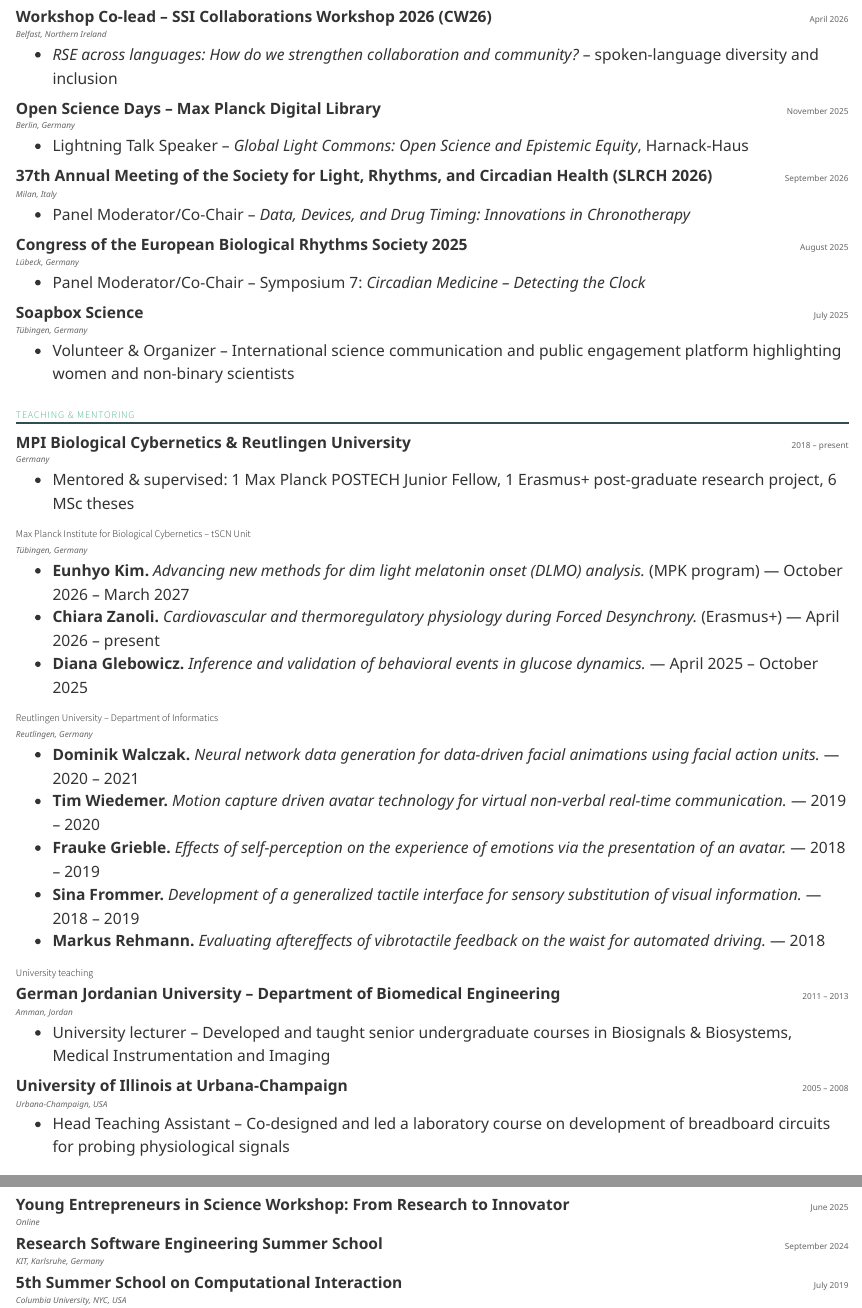
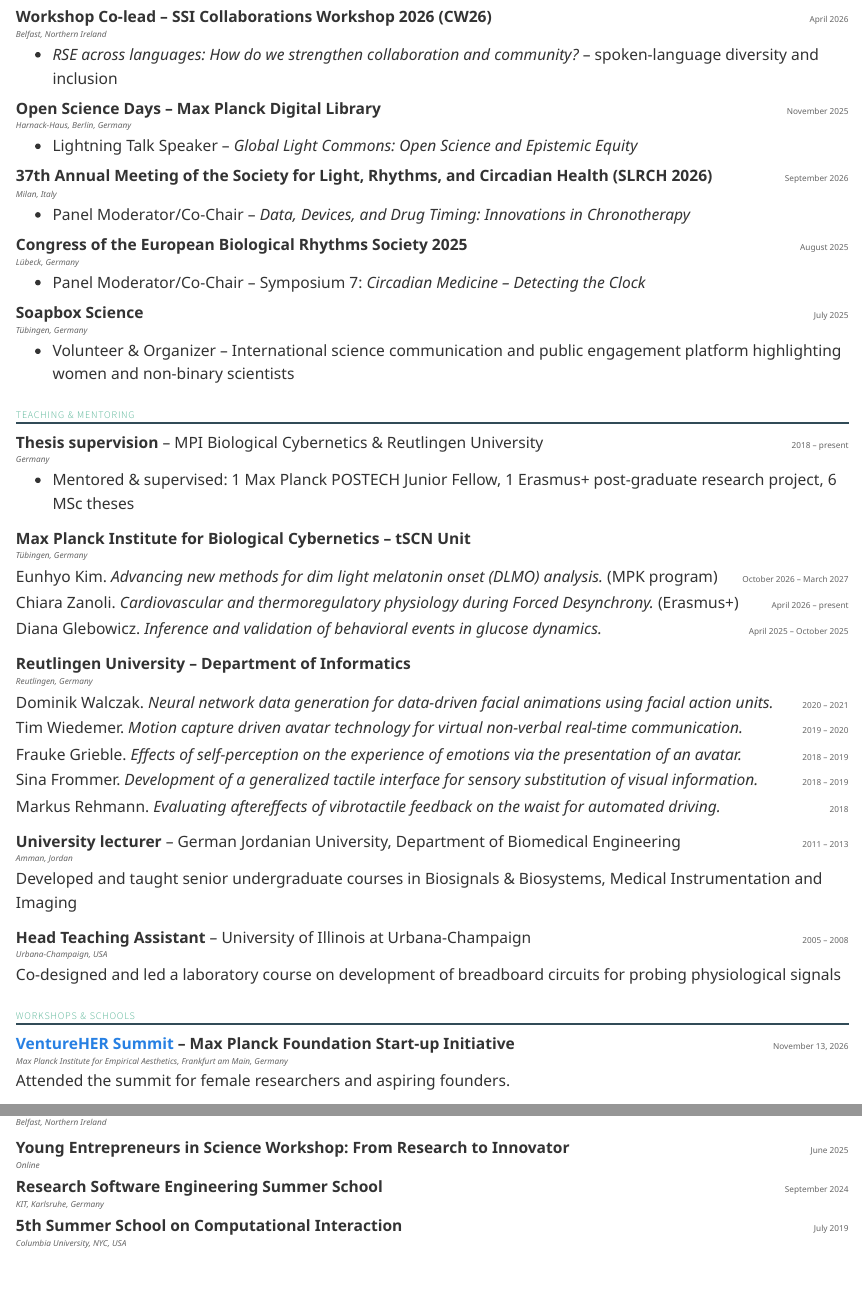
Before and after one commit to salmathalji/ResearchProfile, a Quarto document (index.qmd): the page in a window 1100 px wide, from 3120 px down, and a second part further down, joined at a grey line. Rendered offline with R 4.5, knitr and Pandoc in place of Quarto, with nearby package versions.

Commit message:
improved teaching and mentoring layout and added VentureHER attendance

```diff
--- a/index.qmd
+++ b/index.qmd
@@ -170,9 +170,9 @@
   <div><strong>Open Science Days – Max Planck Digital Library</strong></div>
   <div class="cv-item-date">November 2025</div>
 </div>
-<div class="cv-item-location">Berlin, Germany</div>
+<div class="cv-item-location">Harnack-Haus, Berlin, Germany</div>
 
-- Lightning Talk Speaker – _Global Light Commons: Open Science and Epistemic Equity_, Harnack-Haus
+- Lightning Talk Speaker – _Global Light Commons: Open Science and Epistemic Equity_
 
 <div class="cv-item-header cv-item-subblock">
   <div><strong>37th Annual Meeting of the Society for Light, Rhythms, and Circadian Health (SLRCH 2026)</strong></div>
@@ -201,50 +201,78 @@
 ## Teaching & Mentoring
 
 <div class="cv-item-header">
-  <div><strong>MPI Biological Cybernetics & Reutlingen University</strong></div>
+  <div><strong>Thesis supervision</strong> – MPI Biological Cybernetics & Reutlingen University</div>
   <div class="cv-item-date">2018 – present</div>
 </div>
 <div class="cv-item-location">Germany</div>
 
 - Mentored & supervised: 1 Max Planck POSTECH Junior Fellow, 1 Erasmus+ post-graduate research project, 6 MSc theses
 
-### Max Planck Institute for Biological Cybernetics – tSCN Unit
-
+<div class="cv-supervision-group"><strong>Max Planck Institute for Biological Cybernetics – tSCN Unit</strong></div>
 <div class="cv-item-location">Tübingen, Germany</div>
 
-- **Eunhyo Kim.** *Advancing new methods for dim light melatonin onset (DLMO) analysis.* (MPK program) — October 2026 – March 2027
-- **Chiara Zanoli.** *Cardiovascular and thermoregulatory physiology during Forced Desynchrony.* (Erasmus+) — April 2026 – present
-- **Diana Glebowicz.** *Inference and validation of behavioral events in glucose dynamics.* — April 2025 – October 2025
+<div class="cv-supervision-entry">
+  <div>Eunhyo Kim. <em>Advancing new methods for dim light melatonin onset (DLMO) analysis.</em> (MPK program)</div>
+  <div class="cv-item-date">October 2026 – March 2027</div>
+</div>
+<div class="cv-supervision-entry">
+  <div>Chiara Zanoli. <em>Cardiovascular and thermoregulatory physiology during Forced Desynchrony.</em> (Erasmus+)</div>
+  <div class="cv-item-date">April 2026 – present</div>
+</div>
+<div class="cv-supervision-entry">
+  <div>Diana Glebowicz. <em>Inference and validation of behavioral events in glucose dynamics.</em></div>
+  <div class="cv-item-date">April 2025 – October 2025</div>
+</div>
 
-### Reutlingen University – Department of Informatics
-
+<div class="cv-supervision-group"><strong>Reutlingen University – Department of Informatics</strong></div>
 <div class="cv-item-location">Reutlingen, Germany</div>
 
-- **Dominik Walczak.** *Neural network data generation for data-driven facial animations using facial action units.* — 2020 – 2021
-- **Tim Wiedemer.** *Motion capture driven avatar technology for virtual non-verbal real-time communication.* — 2019 – 2020
-- **Frauke Grieble.** *Effects of self-perception on the experience of emotions via the presentation of an avatar.* — 2018 – 2019
-- **Sina Frommer.** *Development of a generalized tactile interface for sensory substitution of visual information.* — 2018 – 2019
-- **Markus Rehmann.** *Evaluating aftereffects of vibrotactile feedback on the waist for automated driving.* — 2018
+<div class="cv-supervision-entry">
+  <div>Dominik Walczak. <em>Neural network data generation for data-driven facial animations using facial action units.</em></div>
+  <div class="cv-item-date">2020 – 2021</div>
+</div>
+<div class="cv-supervision-entry">
+  <div>Tim Wiedemer. <em>Motion capture driven avatar technology for virtual non-verbal real-time communication.</em></div>
+  <div class="cv-item-date">2019 – 2020</div>
+</div>
+<div class="cv-supervision-entry">
+  <div>Frauke Grieble. <em>Effects of self-perception on the experience of emotions via the presentation of an avatar.</em></div>
+  <div class="cv-item-date">2018 – 2019</div>
+</div>
+<div class="cv-supervision-entry">
+  <div>Sina Frommer. <em>Development of a generalized tactile interface for sensory substitution of visual information.</em></div>
+  <div class="cv-item-date">2018 – 2019</div>
+</div>
+<div class="cv-supervision-entry">
+  <div>Markus Rehmann. <em>Evaluating aftereffects of vibrotactile feedback on the waist for automated driving.</em></div>
+  <div class="cv-item-date">2018</div>
+</div>
 
-### University teaching
-
-<div class="cv-item-header cv-item-subblock">
-  <div><strong>German Jordanian University – Department of Biomedical Engineering</strong></div>
+<div class="cv-item-header cv-teaching-role">
+  <div><strong>University lecturer</strong> – German Jordanian University, Department of Biomedical Engineering</div>
   <div class="cv-item-date">2011 – 2013</div>
 </div>
 <div class="cv-item-location">Amman, Jordan</div>
 
-- University lecturer – Developed and taught senior undergraduate courses in Biosignals & Biosystems, Medical Instrumentation and Imaging
+Developed and taught senior undergraduate courses in Biosignals & Biosystems, Medical Instrumentation and Imaging
 
-<div class="cv-item-header cv-item-subblock">
-  <div><strong>University of Illinois at Urbana-Champaign</strong></div>
+<div class="cv-item-header cv-teaching-role">
+  <div><strong>Head Teaching Assistant</strong> – University of Illinois at Urbana-Champaign</div>
   <div class="cv-item-date">2005 – 2008</div>
 </div>
 <div class="cv-item-location">Urbana-Champaign, USA</div>
 
-- Head Teaching Assistant – Co-designed and led a laboratory course on development of breadboard circuits for probing physiological signals
+Co-designed and led a laboratory course on development of breadboard circuits for probing physiological signals
 
 ## Workshops & Schools {#workshops-summer-schools}
+
+<div class="cv-item-header">
+  <div><strong><a href="https://startupinitiative.maxplanckfoundation.org/en/ventureher-summit/">VentureHER Summit</a> – Max Planck Foundation Start-up Initiative</strong></div>
+  <div class="cv-item-date">November 13, 2026</div>
+</div>
+<div class="cv-item-location">Max Planck Institute for Empirical Aesthetics, Frankfurt am Main, Germany</div>
+
+Attended the summit for female researchers and aspiring founders.
 
 <div class="cv-item-header">
   <div><strong>Short course: Machine learning of wearables in large scale biomedical studies</strong></div>
--- a/styles.css
+++ b/styles.css
@@ -96,4 +113,11 @@
   .cv-item-date {
     text-align: left;
   }
+  .cv-supervision-entry {
+    grid-template-columns: minmax(0, 1fr);
+    margin-bottom: 0.75rem;
+  }
+  .cv-supervision-entry .cv-item-date {
+    text-align: left;
+  }
 }
```
Also changed, not shown: styles.css (17 more changed lines).
